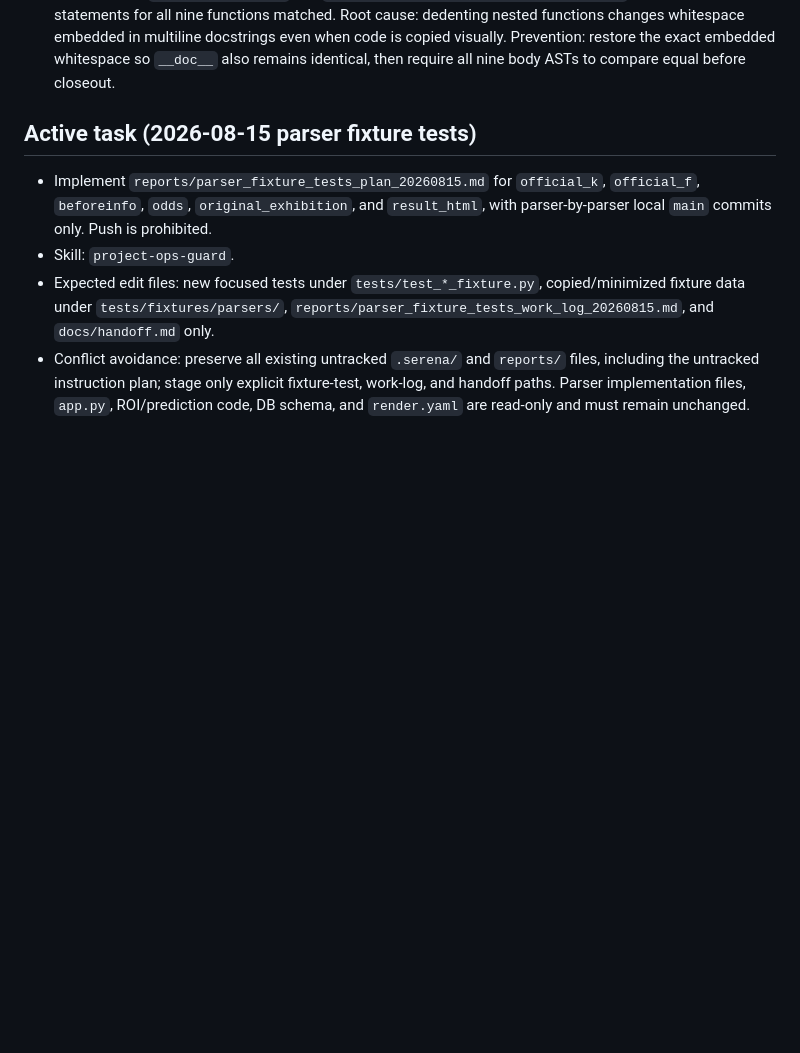
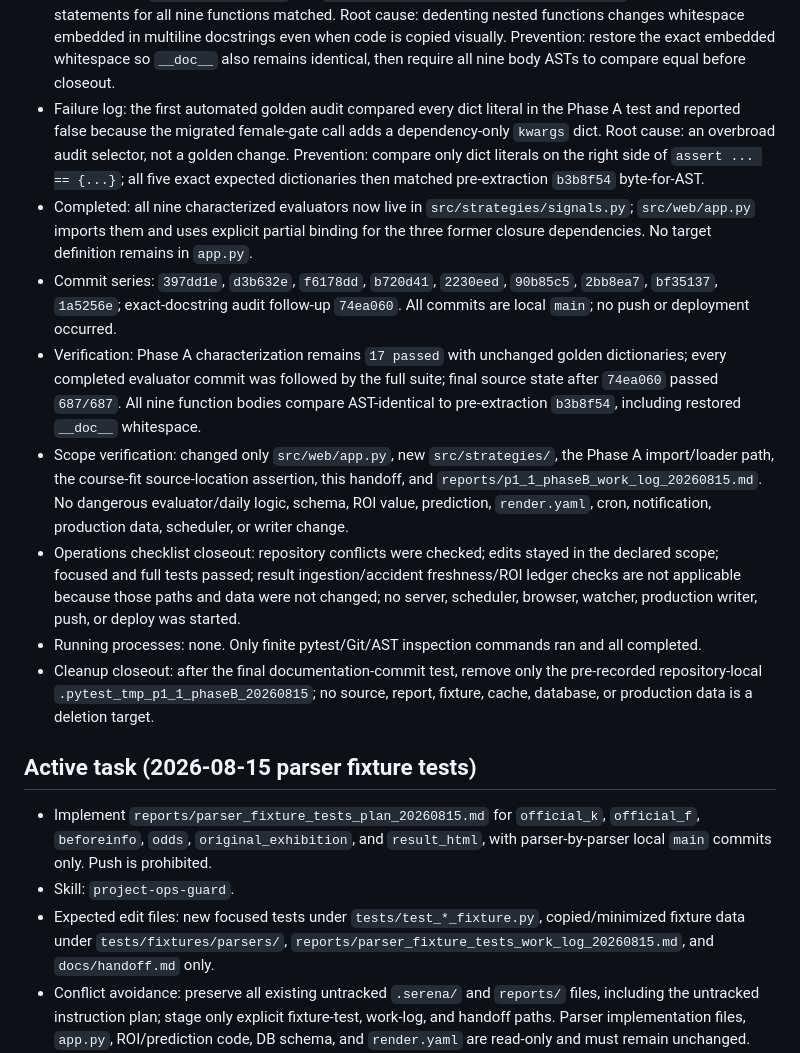
Before and after one commit to tsuyoshiyasuda0105/boatrace-analysis, a Markdown page: docs/handoff.md, the part around the change. Rendered like a GitHub page; blank space fills up the shorter version.

```diff
--- a/docs/handoff.md
+++ b/docs/handoff.md
@@ -16,6 +16,14 @@
 - Failure log: the first post-commit full suite for `_pick_best_market_signal` passed `686/687` and failed only `test_app_registers_every_course_fit_key_and_venue`. That source-layout test counted each course-fit strategy key at least three times exclusively in `app.py`; moving the selector's unchanged adopted-key set reduced the app-only count to two. Root cause: the test encoded the old physical source location, not a runtime behavior difference; all 17 Phase A characterizations passed. Prevention: extend that assertion's source corpus to `app.py` plus the extracted `src/strategies/signals.py`, leave its venue-map assertions app-specific, amend the unpushed function commit, and rerun all 687 tests.
 - Failure log: the first AST-diff display for final body verification failed with `UnicodeEncodeError` because Windows cp932 could not print `≥`; comparison data and files were unaffected. Prevention: set `PYTHONIOENCODING=utf-8` for diagnostics that print Japanese strategy source.
 - Final-audit finding: AST body comparison against pre-extraction `b3b8f54` found only docstring indentation differences in `_compute_tetsuban` and `_prefer_adopted_signal_over_general200`; executable statements for all nine functions matched. Root cause: dedenting nested functions changes whitespace embedded in multiline docstrings even when code is copied visually. Prevention: restore the exact embedded whitespace so `__doc__` also remains identical, then require all nine body ASTs to compare equal before closeout.
+- Failure log: the first automated golden audit compared every dict literal in the Phase A test and reported false because the migrated female-gate call adds a dependency-only `kwargs` dict. Root cause: an overbroad audit selector, not a golden change. Prevention: compare only dict literals on the right side of `assert ... == {...}`; all five exact expected dictionaries then matched pre-extraction `b3b8f54` byte-for-AST.
+- Completed: all nine characterized evaluators now live in `src/strategies/signals.py`; `src/web/app.py` imports them and uses explicit partial binding for the three former closure dependencies. No target definition remains in `app.py`.
+- Commit series: `397dd1e`, `d3b632e`, `f6178dd`, `b720d41`, `2230eed`, `90b85c5`, `2bb8ea7`, `bf35137`, `1a5256e`; exact-docstring audit follow-up `74ea060`. All commits are local `main`; no push or deployment occurred.
+- Verification: Phase A characterization remains `17 passed` with unchanged golden dictionaries; every completed evaluator commit was followed by the full suite; final source state after `74ea060` passed `687/687`. All nine function bodies compare AST-identical to pre-extraction `b3b8f54`, including restored `__doc__` whitespace.
+- Scope verification: changed only `src/web/app.py`, new `src/strategies/`, the Phase A import/loader path, the course-fit source-location assertion, this handoff, and `reports/p1_1_phaseB_work_log_20260815.md`. No dangerous evaluator/daily logic, schema, ROI value, prediction, `render.yaml`, cron, notification, production data, scheduler, or writer change.
+- Operations checklist closeout: repository conflicts were checked; edits stayed in the declared scope; focused and full tests passed; result ingestion/accident freshness/ROI ledger checks are not applicable because those paths and data were not changed; no server, scheduler, browser, watcher, production writer, push, or deploy was started.
+- Running processes: none. Only finite pytest/Git/AST inspection commands ran and all completed.
+- Cleanup closeout: after the final documentation-commit test, remove only the pre-recorded repository-local `.pytest_tmp_p1_1_phaseB_20260815`; no source, report, fixture, cache, database, or production data is a deletion target.
 
 ## Active task (2026-08-15 parser fixture tests)
 
```
Also changed, not shown: reports/p1_1_phaseB_work_log_20260815.md (+35 -0 lines).
